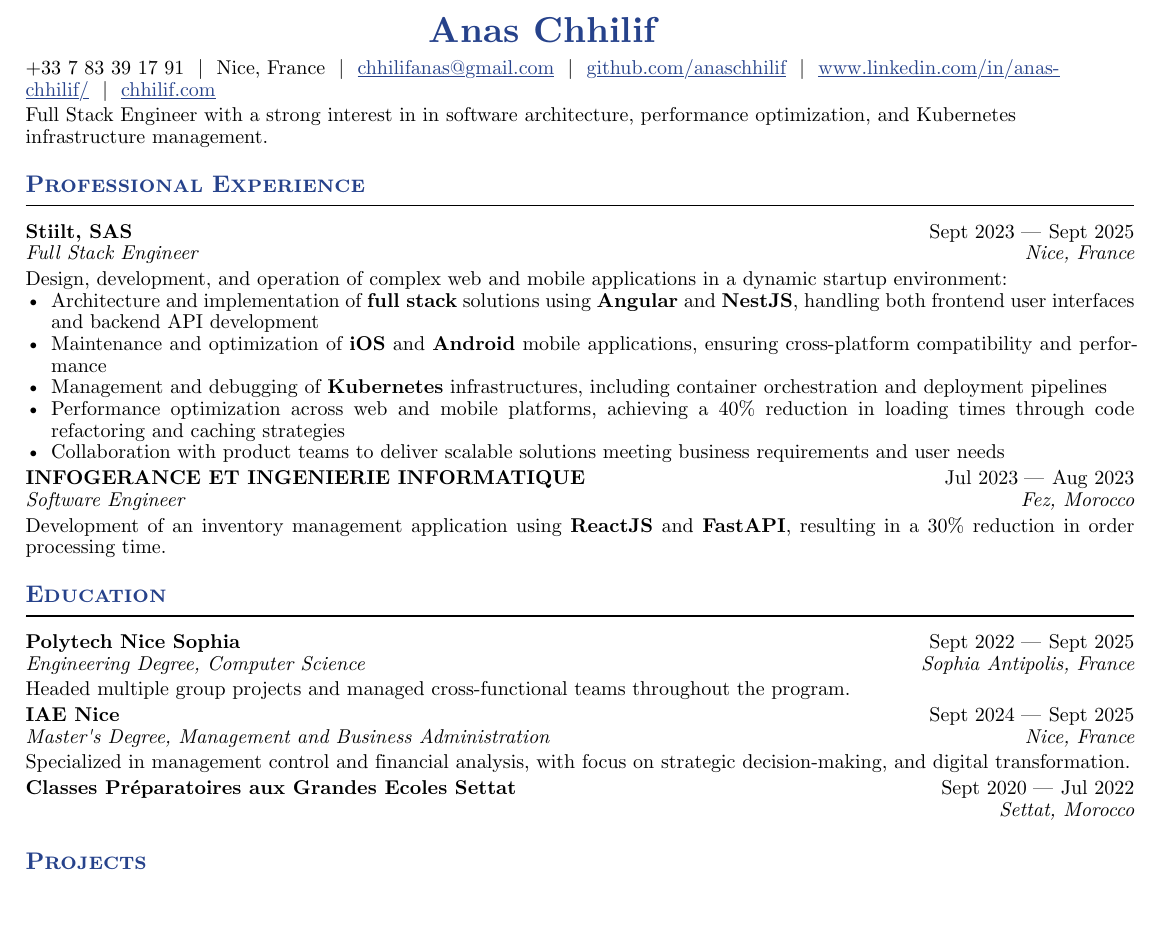
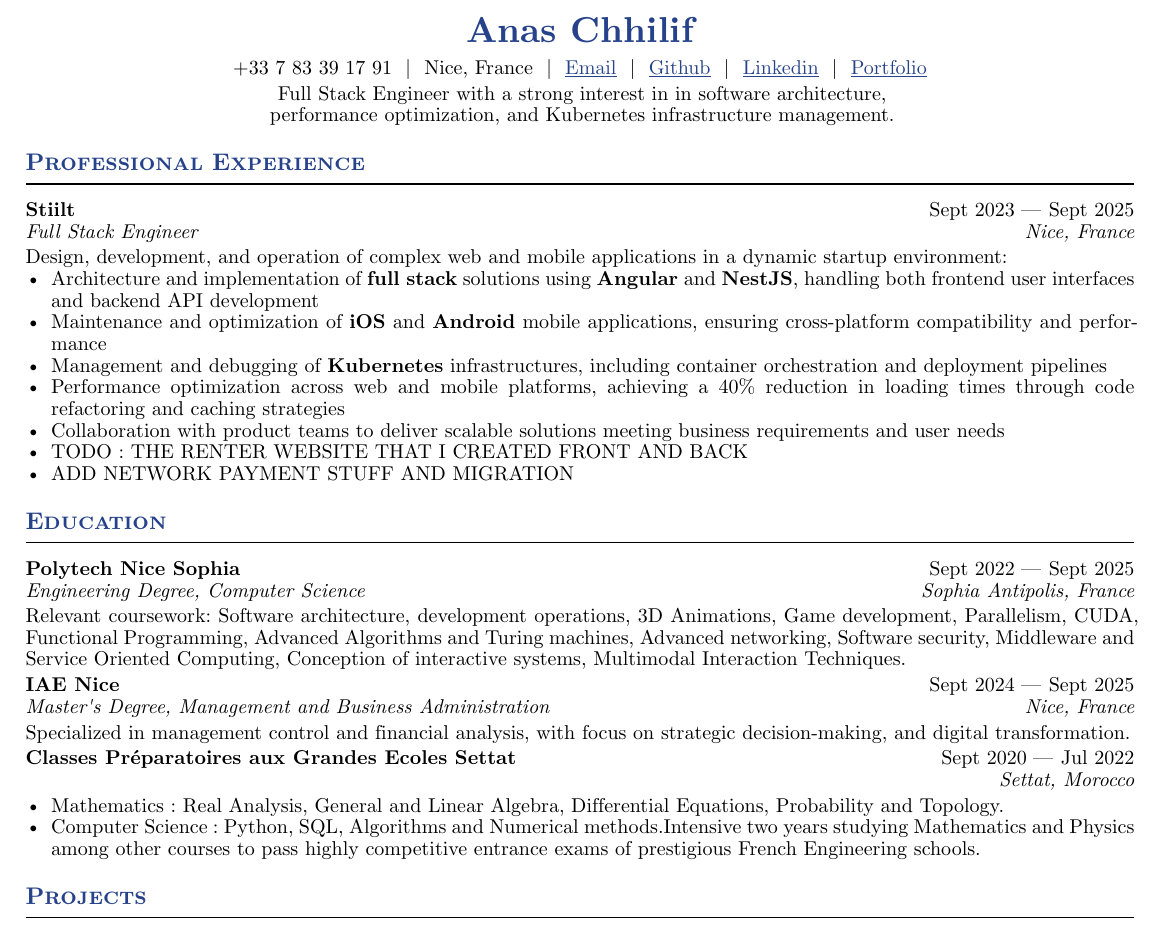
Before and after one commit to AnasChhilif/resume, a Typst document (resume.typ): part of the page, cut so that both start at the same text, the shorter picture padded with empty space. Compiled offline with Typst 0.15.

Commit message:
WIP still need to do some todos, fix cpge, remove soft skills.

```diff
--- a/resume.typ
+++ b/resume.typ
@@ -204,7 +192,7 @@
 #work(
   title: "Full Stack Engineer",
   dates: dates-helper(start-date: "Sept 2023", end-date: "Sept 2025"),
-  company: "Stiilt, SAS",
+  company: "Stiilt",
   location: "Nice, France",
 )
 
@@ -214,14 +202,8 @@ Design, development, and operation of complex web and mobile applications in a d
 - Management and debugging of *Kubernetes* infrastructures, including container orchestration and deployment pipelines
 - Performance optimization across web and mobile platforms, achieving a 40% reduction in loading times through code refactoring and caching strategies
 - Collaboration with product teams to deliver scalable solutions meeting business requirements and user needs
-
-#work(
-  title: "Software Engineer",
-  dates: dates-helper(start-date: "Jul 2023", end-date: "Aug 2023"),
-  company: "INFOGERANCE ET INGENIERIE INFORMATIQUE",
-  location: "Fez, Morocco",
-)
-Development of an inventory management application using *ReactJS* and *FastAPI*, resulting in a 30% reduction in order processing time.
+- TODO : THE RENTER WEBSITE THAT I CREATED FRONT AND BACK
+- ADD NETWORK PAYMENT STUFF AND MIGRATION
 
 == Education
 
@@ -231,7 +213,7 @@ Development of an inventory management application using *ReactJS* and *FastAPI*
   degree: "Engineering Degree, Computer Science",
   location: "Sophia Antipolis, France",
 )
-Headed multiple group projects and managed cross-functional teams throughout the program.
+Relevant coursework: Software architecture, development operations, 3D Animations, Game development, Parallelism, CUDA, Functional Programming, Advanced Algorithms and Turing machines, Advanced networking, Software security, Middleware and Service Oriented Computing, Conception of interactive systems, Multimodal Interaction Techniques.
 
 #edu(
   institution: "IAE Nice",
@@ -242,11 +225,13 @@ Headed multiple group projects and managed cross-functional teams throughout the
 
-Specialized in management control and financial analysis, with focus on strategic decision-making, and digital transformation.
 #edu(
   institution: "Classes Préparatoires aux Grandes Ecoles Settat",
   dates: dates-helper(start-date: "Sept 2020", end-date: "Jul 2022"),
   degree: "",
   location: "Settat, Morocco",
 )
+- Mathematics : Real Analysis, General and Linear Algebra, Differential Equations, Probability and Topology.
+- Computer Science : Python, SQL, Algorithms and Numerical methods.Intensive two years studying Mathematics and Physics among other courses to pass highly competitive entrance exams of prestigious French Engineering schools.
+
 
 == Projects
 
```
Also changed, not shown: resume.typ (33 more changed lines).
